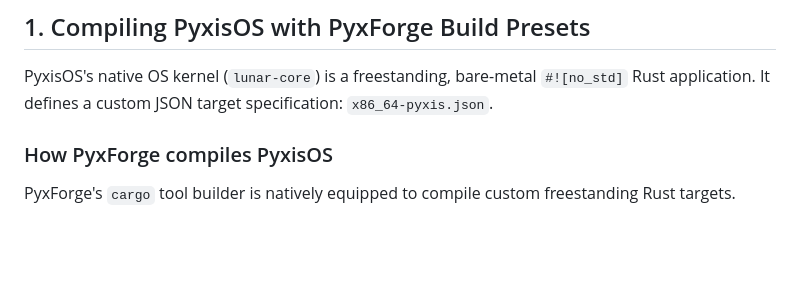
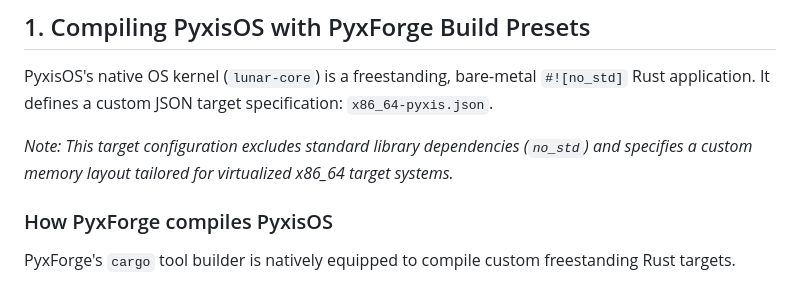
Before and after one commit to obstinix/PyxForge, a Markdown page: docs/cross-project/pyxisos-integration.md, the part around the change. GitHub-like rendering; blank space fills up the shorter version.

Commit message:
docs: explain custom target specifications in PyxisOS integration guide

```diff
--- a/docs/cross-project/pyxisos-integration.md
+++ b/docs/cross-project/pyxisos-integration.md
@@ -7,6 +7,8 @@ This document presents a comprehensive integration and feature alignment study b
 ## 1. Compiling PyxisOS with PyxForge Build Presets
 
 PyxisOS's native OS kernel (`lunar-core`) is a freestanding, bare-metal `#![no_std]` Rust application. It defines a custom JSON target specification: `x86_64-pyxis.json`.
+
+*Note: This target configuration excludes standard library dependencies (`no_std`) and specifies a custom memory layout tailored for virtualized x86_64 target systems.*
 
 ### How PyxForge compiles PyxisOS
 PyxForge's `cargo` tool builder is natively equipped to compile custom freestanding Rust targets.
```
